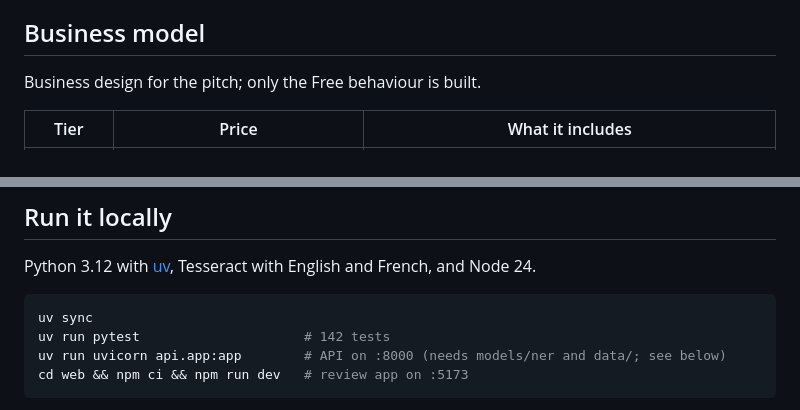
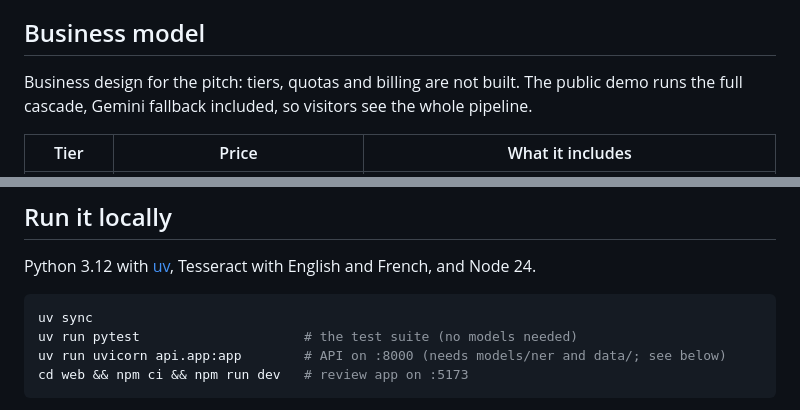
Before and after one commit to Kobi-Ampem/nwoma, a Markdown page: README.md, 2 parts joined by grey strips. GitHub-like rendering.

Commit message:
docs(readme): say what the demo runs, and drop a test count that drifts

````diff
--- a/README.md
+++ b/README.md
@@ -93,7 +93,8 @@ Each is recorded in [`docs/adr/`](docs/adr/):
 
 ## Business model
 
-Business design for the pitch; only the Free behaviour is built.
+Business design for the pitch: tiers, quotas and billing are not built. The public demo runs
+the full cascade, Gemini fallback included, so visitors see the whole pipeline.
 
 | Tier | Price | What it includes |
 |---|---|---|
@@ -123,7 +124,7 @@ Python 3.12 with [uv](https://docs.astral.sh/uv/), Tesseract with English and Fr
 
 ```bash
 uv sync
-uv run pytest                     # 142 tests
+uv run pytest                     # the test suite (no models needed)
 uv run uvicorn api.app:app        # API on :8000 (needs models/ner and data/; see below)
 cd web && npm ci && npm run dev   # review app on :5173
 ```
````
